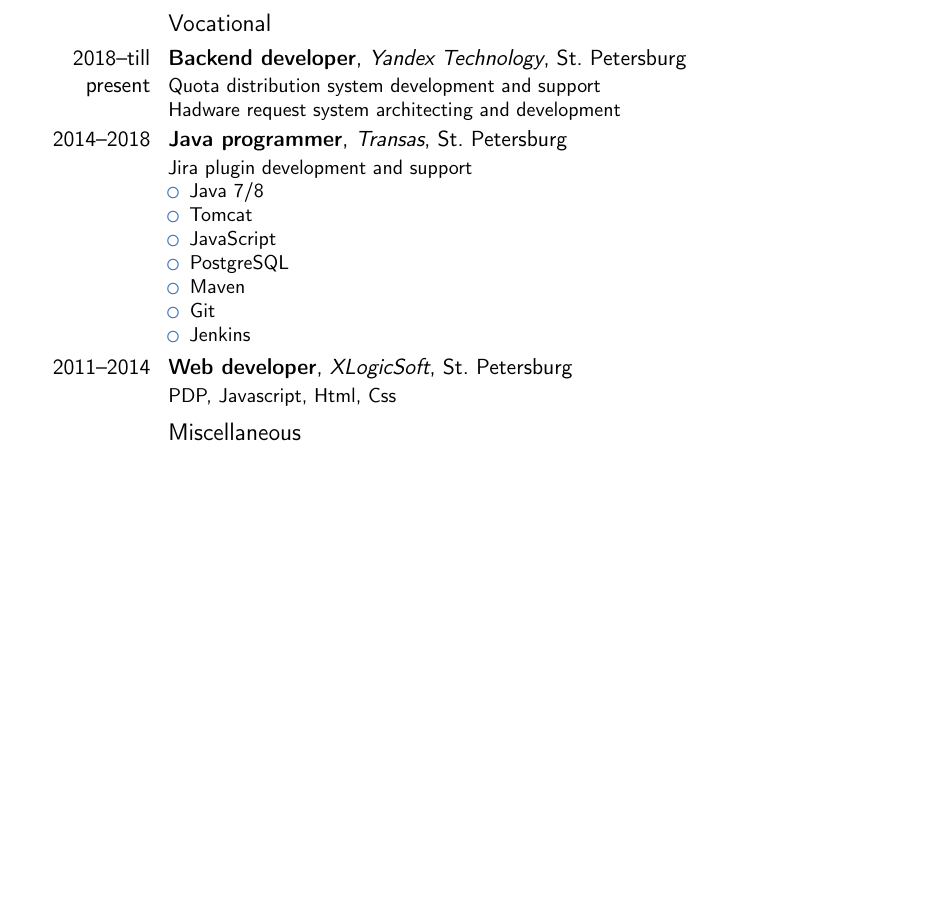
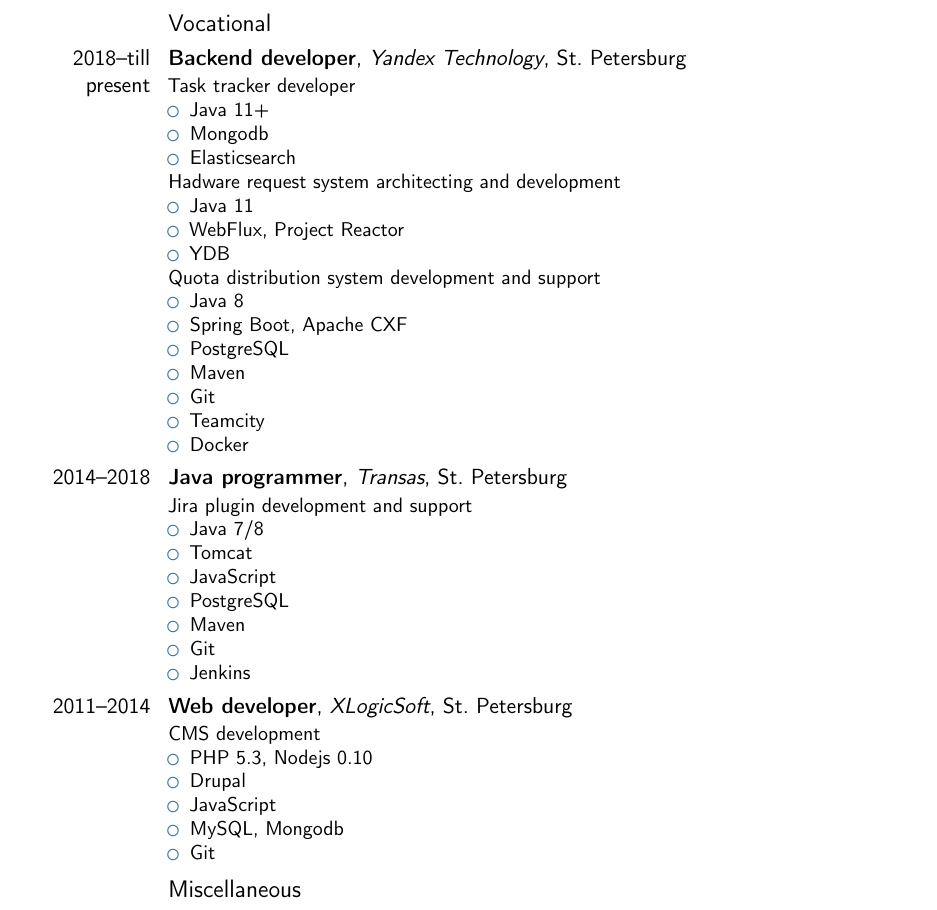
Before and after one commit to DenisBlokhin/cvs, a LaTeX CV (cvs.tex): part of the page before the commit and part of page 1 of 2 after it, cut so that both start at the same text, the shorter picture padded with empty space. Compiled offline with pdfLaTeX.

Commit message:
add work technologies

```diff
--- a/cvs.tex
+++ b/cvs.tex
@@ -33,7 +33,30 @@
 \section{Experience}
 
 \subsection{Vocational}
-\cventry{2018--till present}{Backend developer}{Yandex Technology}{St. Petersburg}{}{Quota distribution system development and support \newline Hadware request system architecting and development }
+\cventry{2018--till present}{Backend developer}{Yandex Technology}{St. Petersburg}{}{
+Task tracker developer
+\begin{itemize}
+	\item Java 11+
+    \item Mongodb
+    \item Elasticsearch
+\end{itemize}
+Hadware request system architecting and development
+\begin{itemize}
+	\item Java 11
+    \item WebFlux, Project Reactor
+    \item YDB
+\end{itemize}
+Quota distribution system development and support
+\begin{itemize}
+	\item Java 8
+    \item Spring Boot, Apache CXF
+    \item PostgreSQL
+    \item Maven
+    \item Git
+    \item Teamcity
+    \item Docker
+\end{itemize}
+}
 \cventry{2014--2018}{Java programmer}{Transas}{St. Petersburg}{}{Jira plugin development and support
 \begin{itemize}
 	\item Java 7/8
@@ -45,7 +68,15 @@
 	\item Jenkins
 \end{itemize}
 }
-\cventry{2011--2014}{Web developer}{XLogicSoft}{St. Petersburg}{}{PDP, Javascript, Html, Css}
+\cventry{2011--2014}{Web developer}{XLogicSoft}{St. Petersburg}{}{CMS development
+\begin{itemize}
+    \item PHP 5.3, Nodejs 0.10
+    \item Drupal
+    \item JavaScript
+    \item MySQL, Mongodb
+    \item Git
+\end{itemize}
+}
 
 \subsection{Miscellaneous}
 \cventry{2010}{Web developer}{IFMO}{St. Petersburg}{}{Information and educational base tools development}
```
